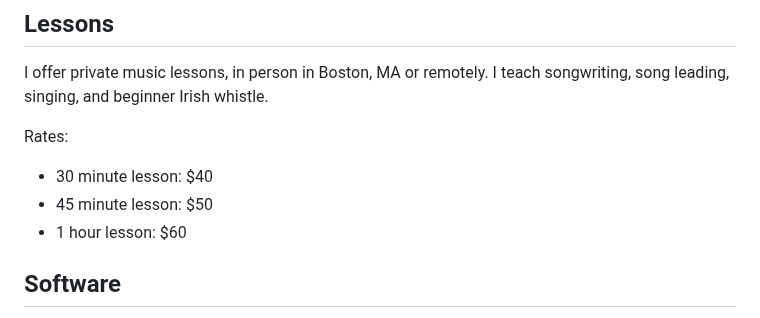
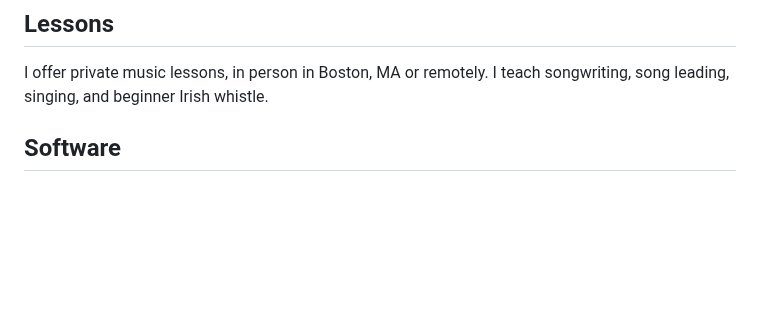
Before and after one commit to eazellou/emmaazelborn.com, a Markdown page: src/hire.md, the part around the change. Drawn GitHub-style; blank space fills up the shorter version.

Commit message:
remove rates

```diff
--- a/src/hire.md
+++ b/src/hire.md
@@ -65,12 +65,6 @@ I record, edit, and mix music, backed by a degree in audio engineering from the
 
 I offer private music lessons, in person in Boston, MA or remotely. I teach songwriting, song leading, singing, and beginner Irish whistle.
 
-Rates:
-
-- 30 minute lesson: $40
-- 45 minute lesson: $50
-- 1 hour lesson: $60
-
 ## Software
 
 I have a decade of experience as a professional software engineer in the music industry. I was the tech lead for iZotope Ozone, and most recently worked for Adobe Podcast. Software that enables musicians to be creative, to bring their music to life and realize the sound in their head in the real world, is my passion. I'm currently in between software roles and looking for new opportunities.
```
